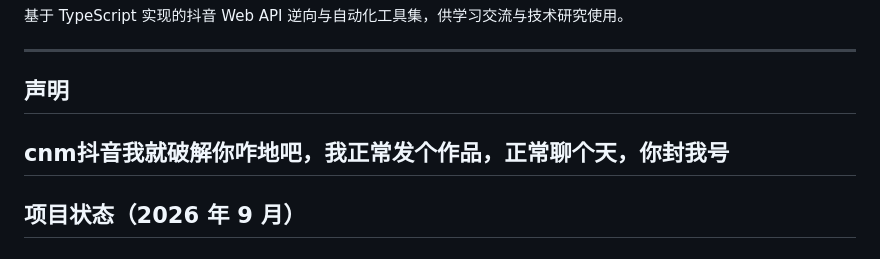
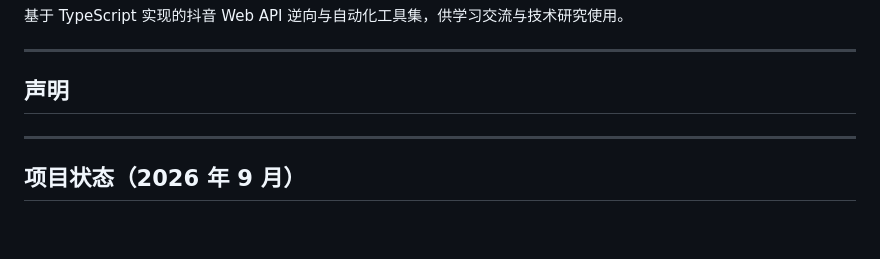
Before and after one commit to mioolio/douyinAPI, a Markdown page: README.md, the part around the change. Rendered like a GitHub page; blank space fills up the shorter version.

```diff
--- a/README.md
+++ b/README.md
@@ -6,7 +6,6 @@
 
 ## 声明
 
-cnm抖音我就破解你咋地吧，我正常发个作品，正常聊个天，你封我号
 ---
 
 ## 项目状态（2026 年 9 月）
```
